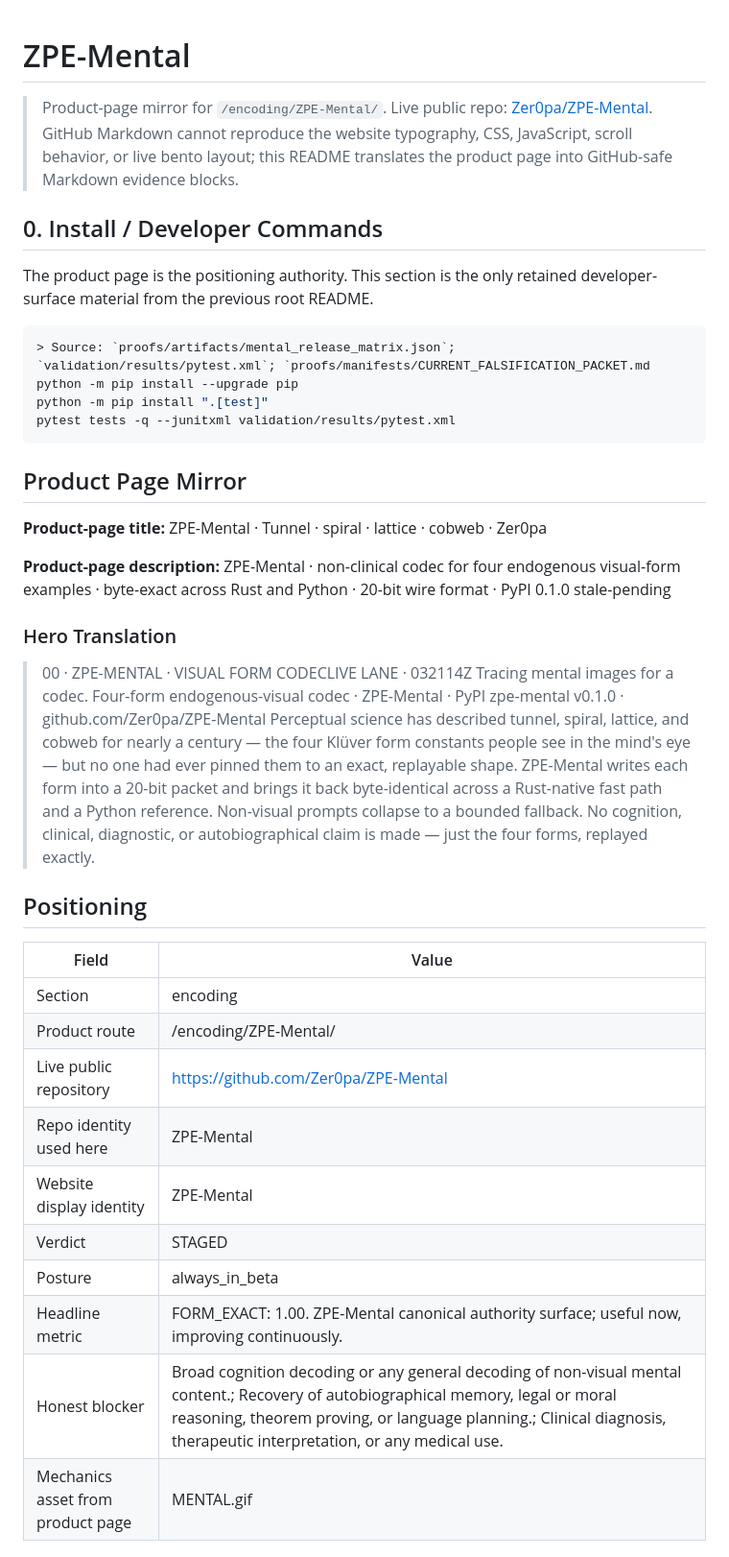
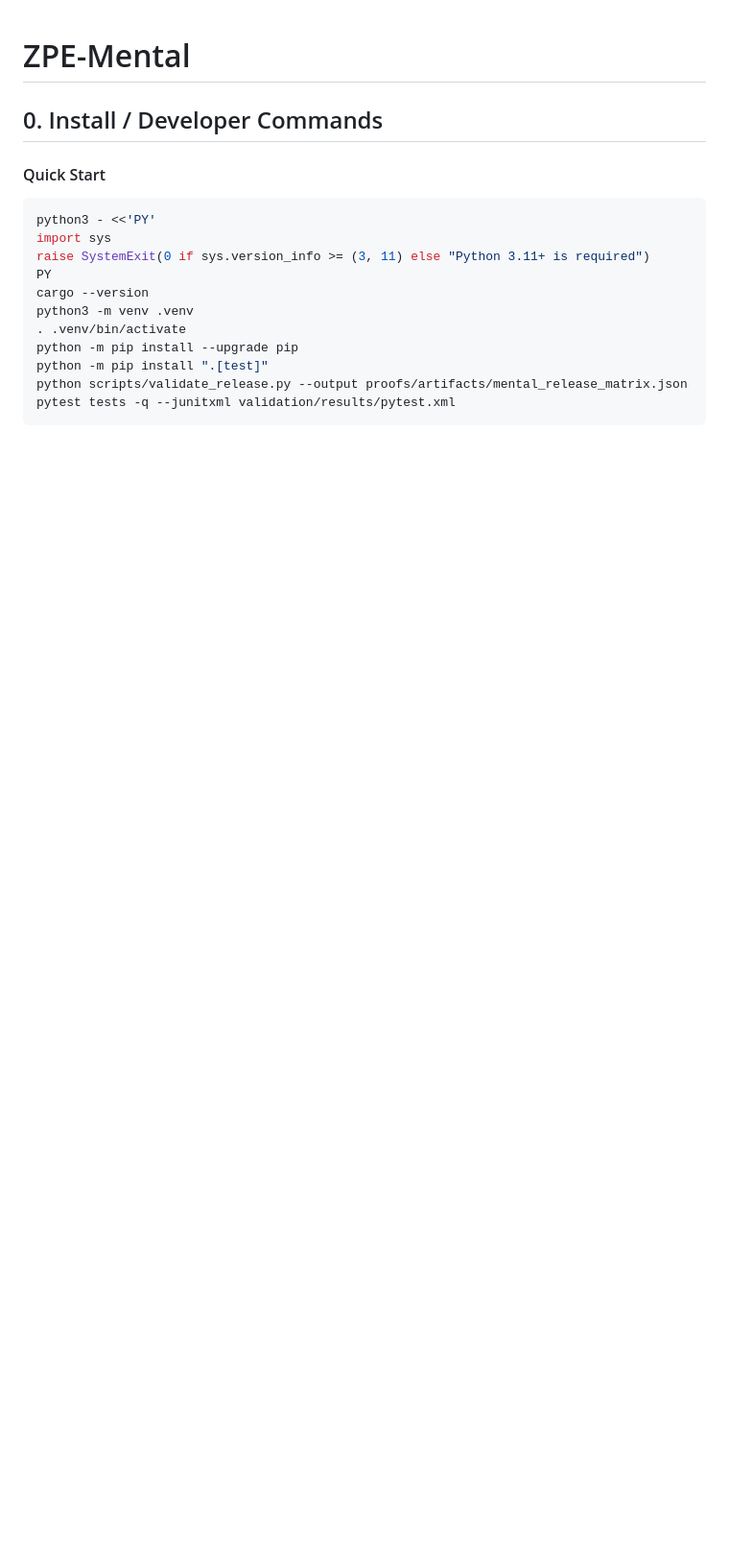
Before and after one commit to Zer0pa/ZPE-Mental, a Markdown page: README.md, the part around one of its changes. Shown at 96% size. GitHub-like rendering; blank space fills up the shorter version.

Commit message:
docs: mirror rendered product page front door

````diff
--- a/README.md
+++ b/README.md
@@ -1,42 +1,20 @@
 # ZPE-Mental
-
-> Product-page mirror for `/encoding/ZPE-Mental/`.
-> Live public repo: [Zer0pa/ZPE-Mental](https://github.com/Zer0pa/ZPE-Mental).
-> GitHub Markdown cannot reproduce the website typography, CSS, JavaScript, scroll behavior, or live bento layout; this README translates the product page into GitHub-safe Markdown evidence blocks.
 
 ## 0. Install / Developer Commands
 
-The product page is the positioning authority. This section is the only retained developer-surface material from the previous root README.
+#### Quick Start
 
 ```bash
-> Source: `proofs/artifacts/mental_release_matrix.json`; `validation/results/pytest.xml`; `proofs/manifests/CURRENT_FALSIFICATION_PACKET.md
+python3 - <<'PY'
+import sys
+raise SystemExit(0 if sys.version_info >= (3, 11) else "Python 3.11+ is required")
+PY
+cargo --version
+python3 -m venv .venv
+. .venv/bin/activate
 python -m pip install --upgrade pip
 python -m pip install ".[test]"
+python scripts/validate_release.py --output proofs/artifacts/mental_release_matrix.json
 pytest tests -q --junitxml validation/results/pytest.xml
 ```
 
-## Product Page Mirror
-
-**Product-page title:** ZPE-Mental · Tunnel · spiral · lattice · cobweb · Zer0pa
-
-**Product-page description:** ZPE-Mental · non-clinical codec for four endogenous visual-form examples · byte-exact across Rust and Python · 20-bit wire format · PyPI 0.1.0 stale-pending
-
-### Hero Translation
-
-> 00 · ZPE-MENTAL · VISUAL FORM CODECLIVE LANE · 032114Z Tracing mental images for a codec. Four-form endogenous-visual codec · ZPE-Mental · PyPI zpe-mental v0.1.0 · github.com/Zer0pa/ZPE-Mental Perceptual science has described tunnel, spiral, lattice, and cobweb for nearly a century — the four Klüver form constants people see in the mind's eye — but no one had ever pinned them to an exact, replayable shape. ZPE-Mental writes each form into a 20-bit packet and brings it back byte-identical across a Rust-native fast path and a Python reference. Non-visual prompts collapse to a bounded fallback. No cognition, clinical, diagnostic, or autobiographical claim is made — just the four forms, replayed exactly.
-
-## Positioning
-
-| Field | Value |
-| --- | --- |
-| Section | encoding |
-| Product route | /encoding/ZPE-Mental/ |
-| Live public repository | https://github.com/Zer0pa/ZPE-Mental |
-| Repo identity used here | ZPE-Mental |
-| Website display identity | ZPE-Mental |
-| Verdict | STAGED |
-| Posture | always_in_beta |
-| Headline metric | FORM_EXACT: 1.00. ZPE-Mental canonical authority surface; useful now, improving continuously. |
-| Honest blocker | Broad cognition decoding or any general decoding of non-visual mental content.; Recovery of autobiographical memory, legal or moral reasoning, theorem proving, or language planning.; Clinical diagnosis, therapeutic interpretation, or any medical use. |
-| Mechanics asset from product page | MENTAL.gif |
-
````
Also changed, not shown: other parts of README.md (+231 -185 lines).
